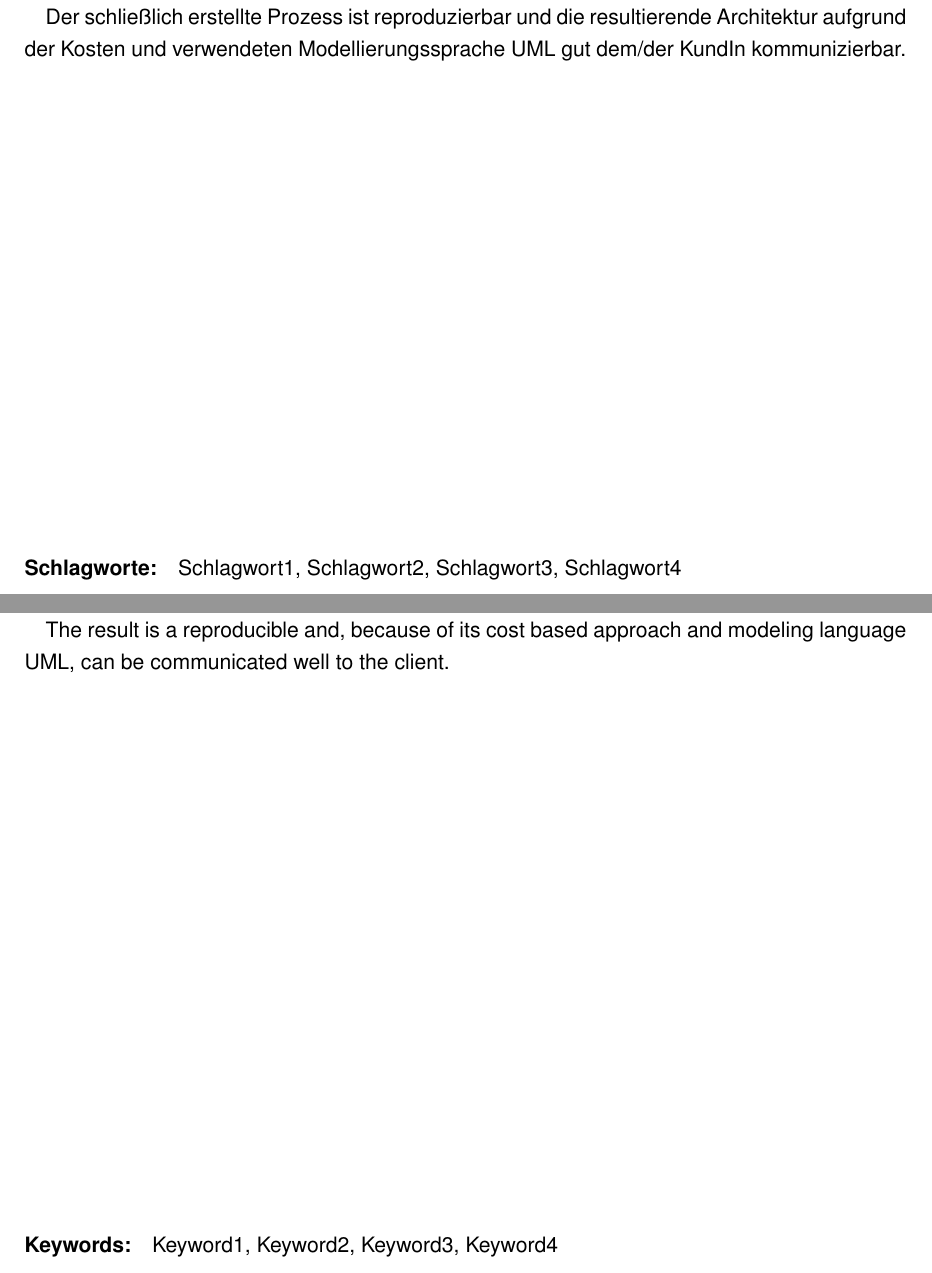
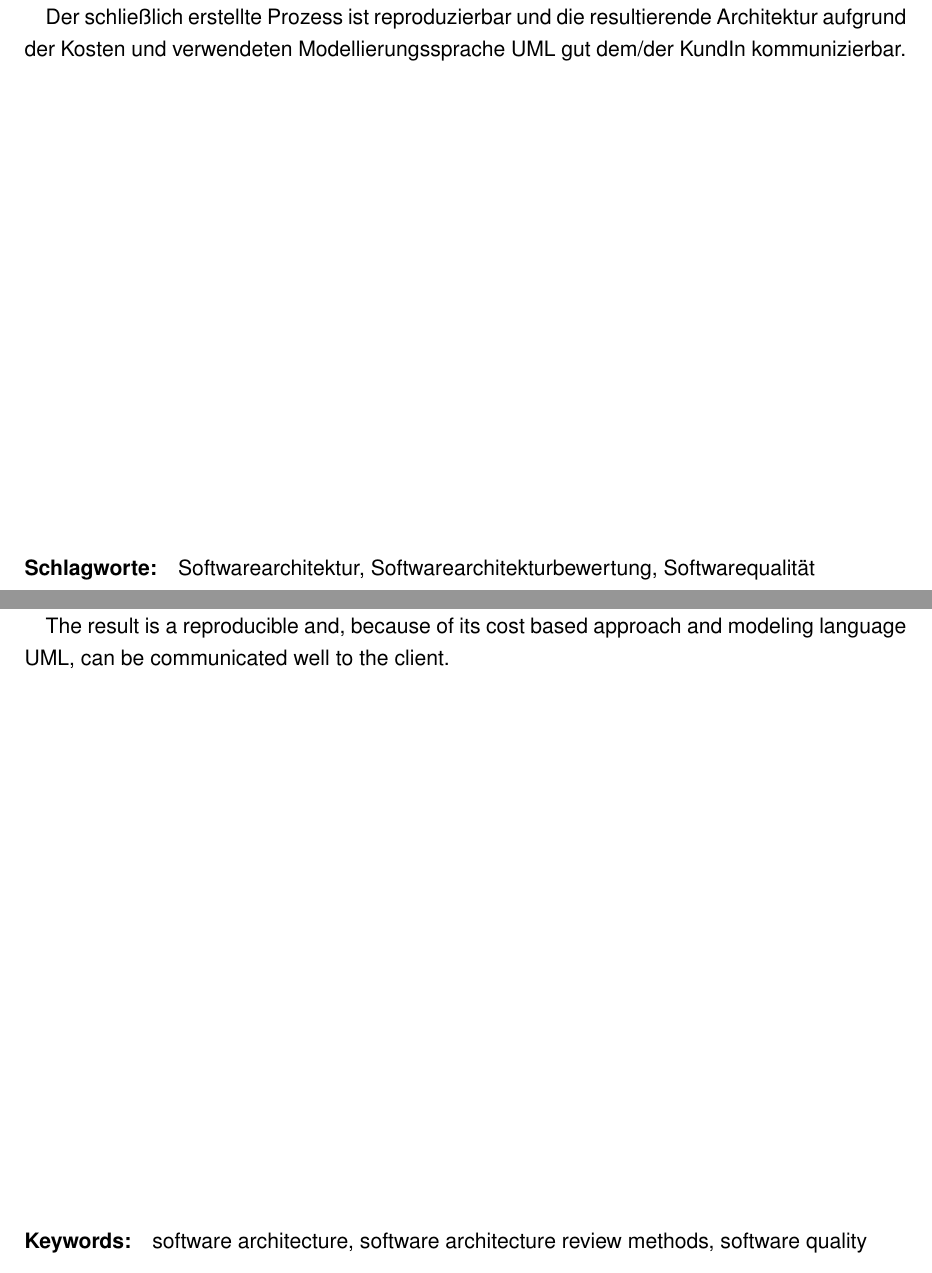
Before and after one commit to BernhardPosselt/master-thesis, a LaTeX thesis (thesis/thesis.tex): two parts of pages 3 and 4 of 77, joined at a grey line, cut so that both start at the same text. Compiled offline with pdfLaTeX; an older LaTeX class or package is replaced by its successor.

Commit message:
schlagwörter

```diff
--- a/thesis/thesis.tex
+++ b/thesis/thesis.tex
@@ -35,9 +35,9 @@
 \supervisor{Mag. Maria-Therese Teichmann}
 \place{Wien}
 \kurzfassung{\input{./chapters/kurzfassung}}
-\schlagworte{Schlagwort1, Schlagwort2, Schlagwort3, Schlagwort4}
+\schlagworte{Softwarearchitektur, Softwarearchitekturbewertung, Softwarequalität}
 \outline{\input{./chapters/abstract}}
-\keywords{Keyword1, Keyword2, Keyword3, Keyword4}
+\keywords{software architecture, software architecture review methods, software quality}
 
 \begin{document}
 
```
